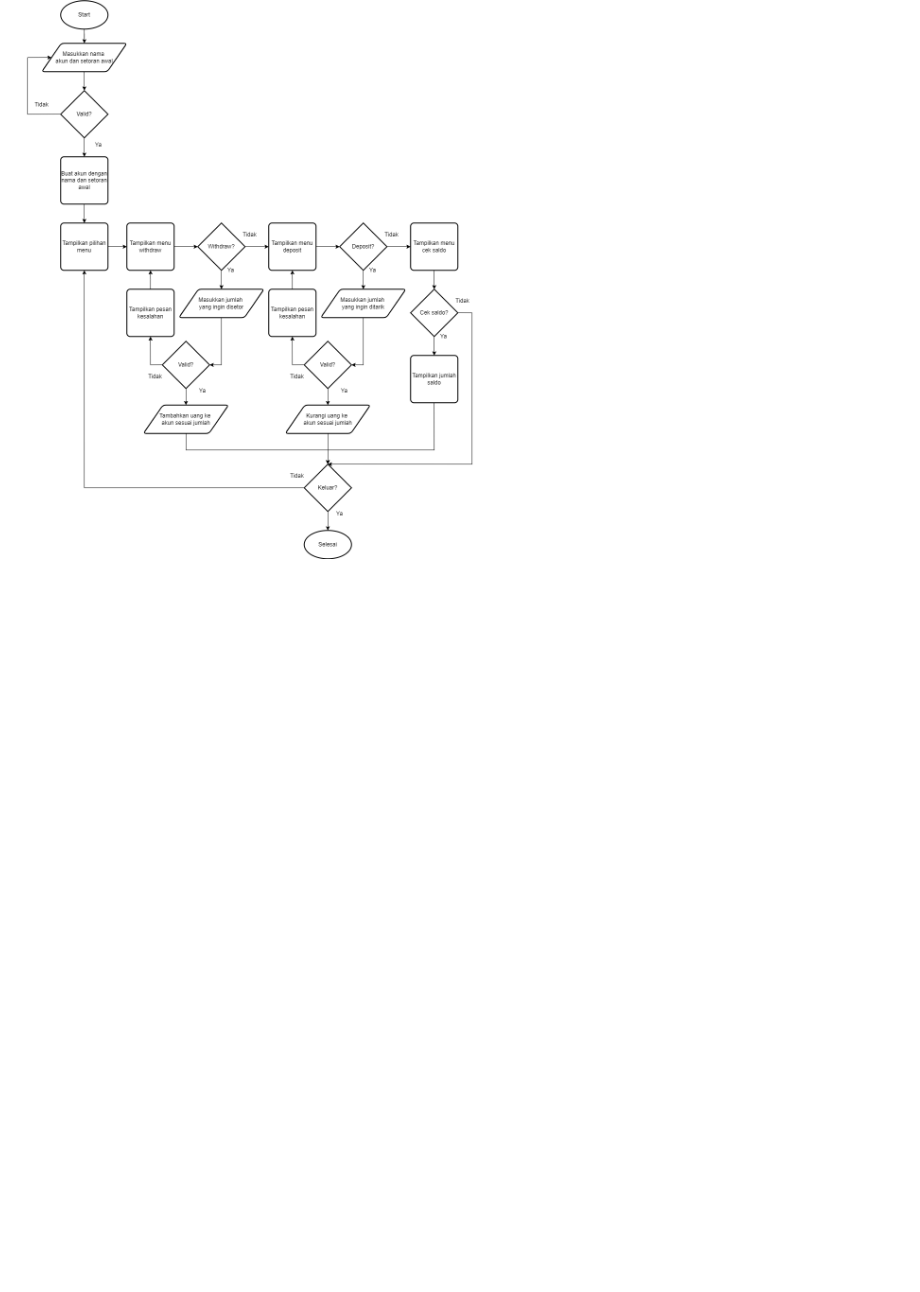
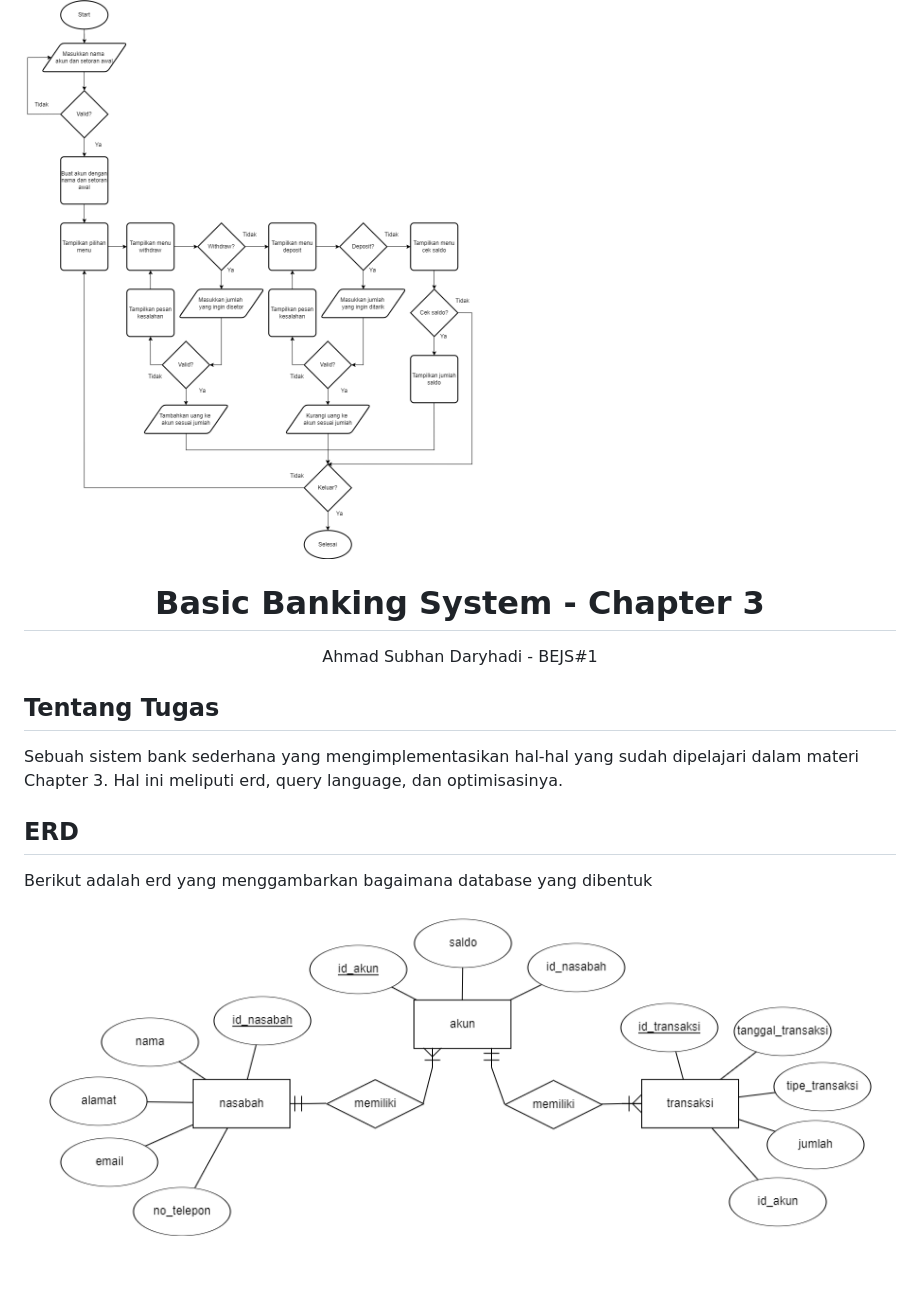
Before and after one commit to ahmadsubhand/24001186-km7-asd-basicbankingsystem-ch2, a Markdown page: README.md, the part around the change. Rendered like a GitHub page; pictures changed too: erd.png (added); blank space fills up the shorter version.

Commit message:
challenge3-query

```diff
--- a/README.md
+++ b/README.md
@@ -13,3 +13,13 @@ User dapat membuat akun bank dengan nama dan deposit awal tertentu. Beberapa fun
 ## Flowchart
 Berikut adalah flowchart yang menggambarkan bagaimana proses yang terjadi
 <br> <img src="flowchart.png">
+
+<h1 align="center">Basic Banking System - Chapter 3</h1>
+<p align="center">Ahmad Subhan Daryhadi - BEJS#1</p>
+
+## Tentang Tugas
+Sebuah sistem bank sederhana yang mengimplementasikan hal-hal yang sudah dipelajari dalam materi Chapter 3. Hal ini meliputi erd, query language, dan optimisasinya.
+
+## ERD
+Berikut adalah erd yang menggambarkan bagaimana database yang dibentuk
+<br> <img src="erd.png">
```
Also changed, not shown: 2 other files.
